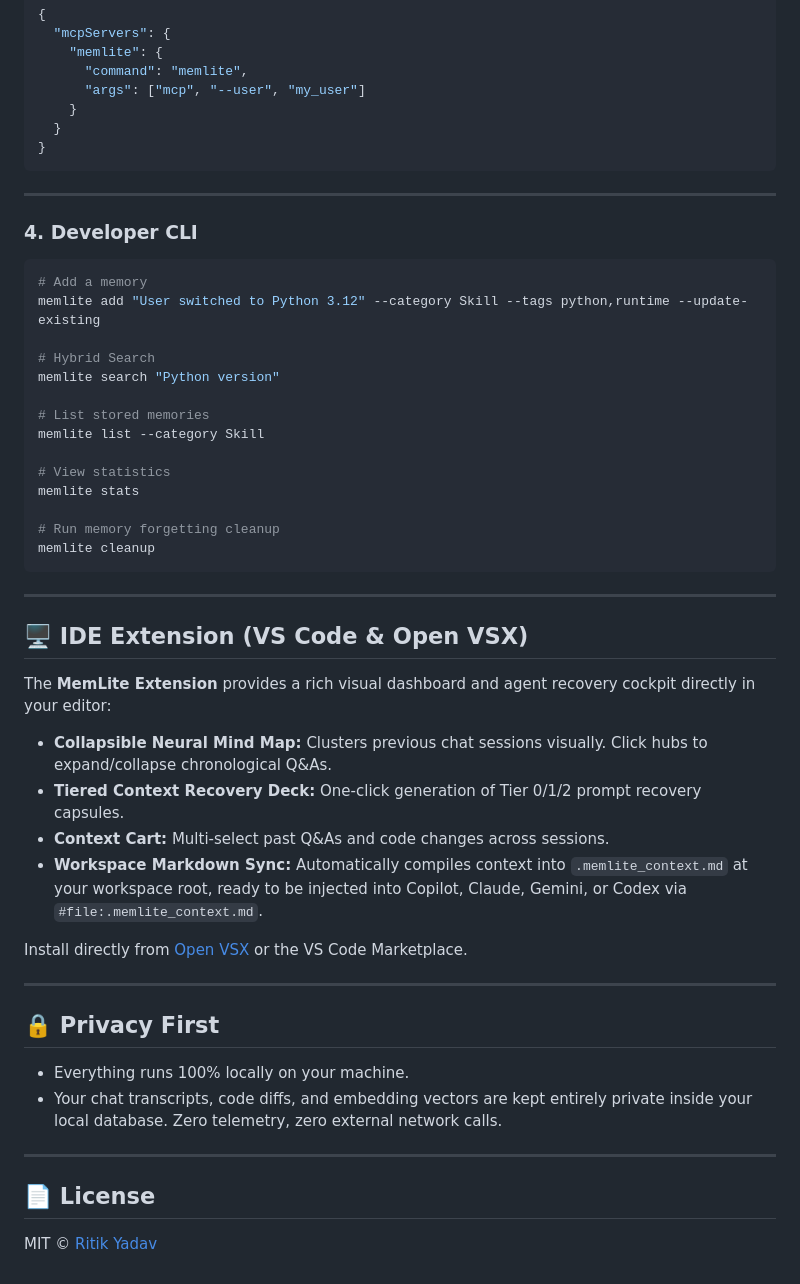
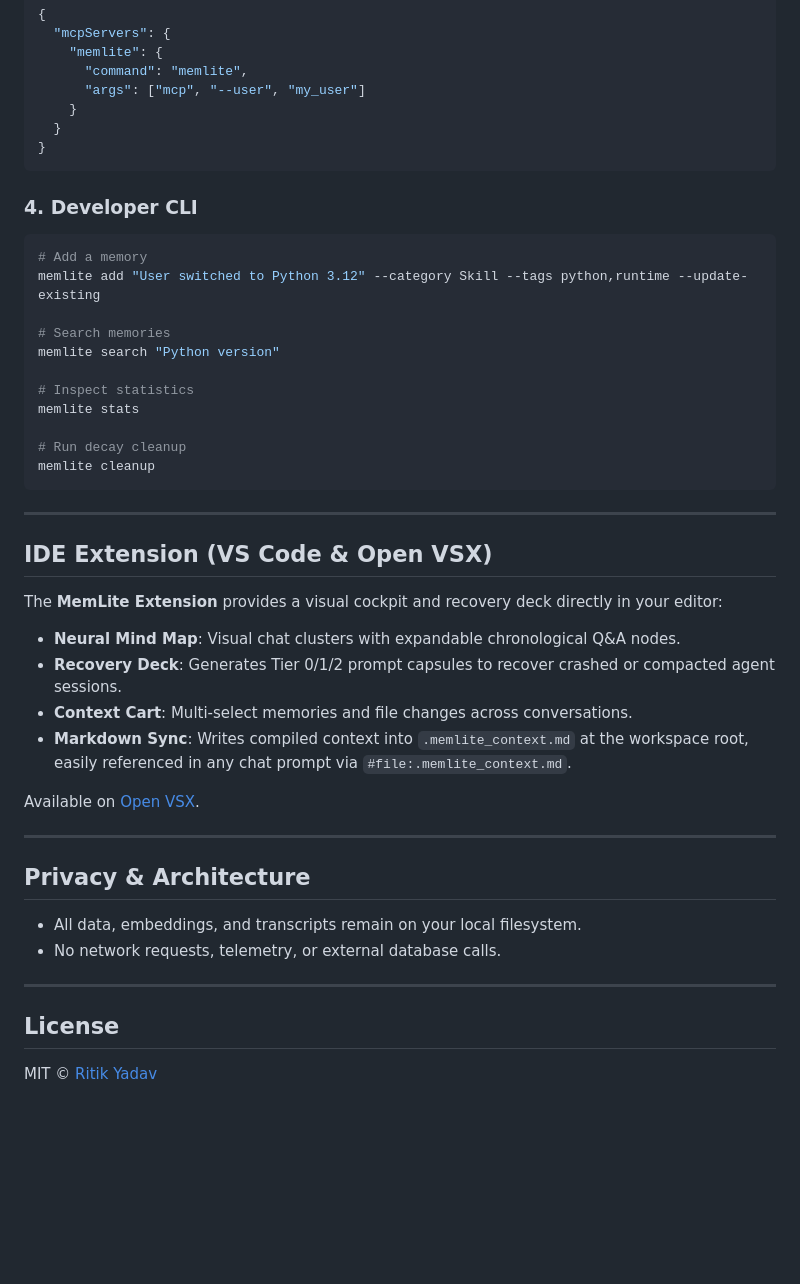
Before and after one commit to Ritiky23/memlite, a Markdown page: README.md, the part around one of its changes. Rendered like a GitHub page; blank space fills up the shorter version.

````diff
--- a/README.md
+++ b/README.md
@@ -140,49 +116,44 @@ Or add it to your `claude_desktop_config.json` or MCP settings:
 }
 ```
 
----
-
 ### 4. Developer CLI
 
 ```bash
 # Add a memory
 memlite add "User switched to Python 3.12" --category Skill --tags python,runtime --update-existing
 
-# Hybrid Search
+# Search memories
 memlite search "Python version"
 
-# List stored memories
-memlite list --category Skill
-
-# View statistics
+# Inspect statistics
 memlite stats
 
-# Run memory forgetting cleanup
+# Run decay cleanup
 memlite cleanup
 ```
 
 ---
 
-## 🖥️ IDE Extension (VS Code & Open VSX)
+## IDE Extension (VS Code & Open VSX)
 
-The **MemLite Extension** provides a rich visual dashboard and agent recovery cockpit directly in your editor:
+The **MemLite Extension** provides a visual cockpit and recovery deck directly in your editor:
 
-* **Collapsible Neural Mind Map:** Clusters previous chat sessions visually. Click hubs to expand/collapse chronological Q&As.
-* **Tiered Context Recovery Deck:** One-click generation of Tier 0/1/2 prompt recovery capsules.
-* **Context Cart:** Multi-select past Q&As and code changes across sessions.
-* **Workspace Markdown Sync:** Automatically compiles context into `.memlite_context.md` at your workspace root, ready to be injected into Copilot, Claude, Gemini, or Codex via `#file:.memlite_context.md`.
+- **Neural Mind Map**: Visual chat clusters with expandable chronological Q&A nodes.
+- **Recovery Deck**: Generates Tier 0/1/2 prompt capsules to recover crashed or compacted agent sessions.
+- **Context Cart**: Multi-select memories and file changes across conversations.
+- **Markdown Sync**: Writes compiled context into `.memlite_context.md` at the workspace root, easily referenced in any chat prompt via `#file:.memlite_context.md`.
 
-Install directly from [Open VSX](https://open-vsx.org/extension/memlite/memlite-extension) or the VS Code Marketplace.
+Available on [Open VSX](https://open-vsx.org/extension/memlite/memlite-extension).
 
 ---
 
-## 🔒 Privacy First
+## Privacy & Architecture
 
-* Everything runs 100% locally on your machine.
-* Your chat transcripts, code diffs, and embedding vectors are kept entirely private inside your local database. Zero telemetry, zero external network calls.
+- All data, embeddings, and transcripts remain on your local filesystem.
+- No network requests, telemetry, or external database calls.
 
 ---
 
-## 📄 License
+## License
 
 MIT © [Ritik Yadav](https://github.com/Ritiky23)
````
Also changed, not shown: other parts of README.md (+38 -62 lines), memlite-extension/README.md (+53 -46 lines), memlite-extension/media/memlite_ss1.png (added), memlite-extension/media/memlite_ss2.png (added), 3 other files.
